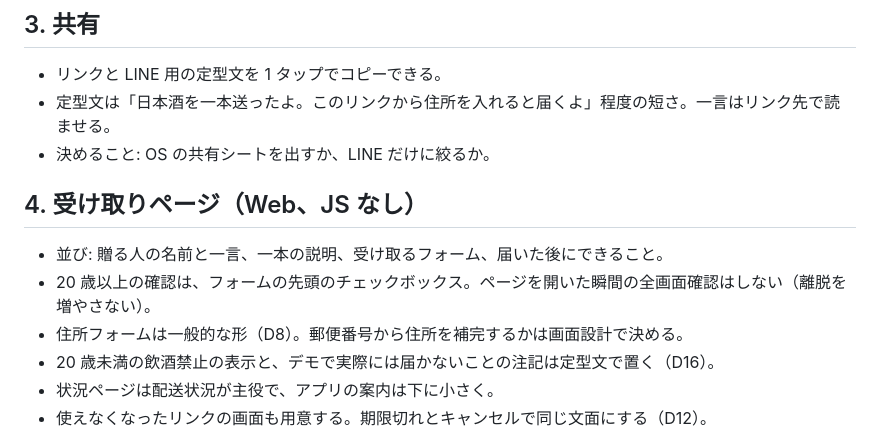
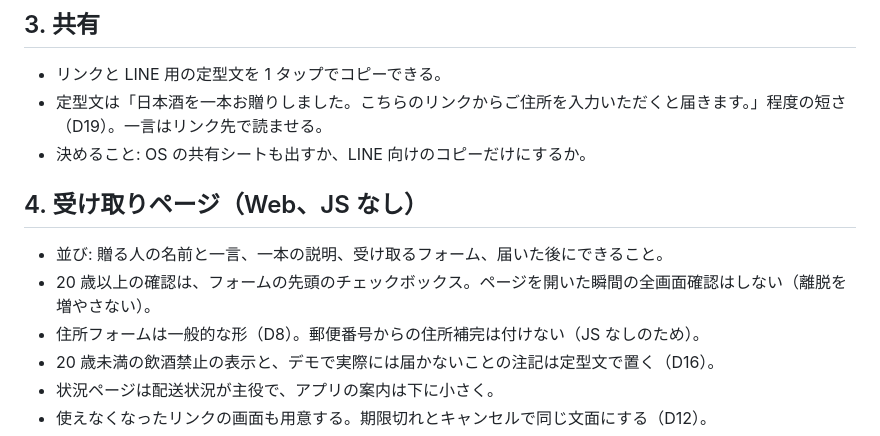
Before and after one commit to kenchasonakai/sake_app, a Markdown page: docs/design-discussion.md, the part around the change. Rendered like a GitHub page.

Commit message:
共有の定型文を丁寧語に直し、住所補完をしないことを揃える
Co-Authored-By: Claude Opus 5.5 <noreply@anthropic.com>
Claude-Session: https://claude.ai/code/session_01Mod84wd1g5dZs15DK5iAaf

```diff
--- a/docs/design-discussion.md
+++ b/docs/design-discussion.md
@@ -26,14 +26,14 @@
 ## 3. 共有
 
 - リンクと LINE 用の定型文を 1 タップでコピーできる。
-- 定型文は「日本酒を一本送ったよ。このリンクから住所を入れると届くよ」程度の短さ。一言はリンク先で読ませる。
-- 決めること: OS の共有シートを出すか、LINE だけに絞るか。
+- 定型文は「日本酒を一本お贈りしました。こちらのリンクからご住所を入力いただくと届きます。」程度の短さ（D19）。一言はリンク先で読ませる。
+- 決めること: OS の共有シートも出すか、LINE 向けのコピーだけにするか。
 
 ## 4. 受け取りページ（Web、JS なし）
 
 - 並び: 贈る人の名前と一言、一本の説明、受け取るフォーム、届いた後にできること。
 - 20 歳以上の確認は、フォームの先頭のチェックボックス。ページを開いた瞬間の全画面確認はしない（離脱を増やさない）。
-- 住所フォームは一般的な形（D8）。郵便番号から住所を補完するかは画面設計で決める。
+- 住所フォームは一般的な形（D8）。郵便番号からの住所補完は付けない（JS なしのため）。
 - 20 歳未満の飲酒禁止の表示と、デモで実際には届かないことの注記は定型文で置く（D16）。
 - 状況ページは配送状況が主役で、アプリの案内は下に小さく。
 - 使えなくなったリンクの画面も用意する。期限切れとキャンセルで同じ文面にする（D12）。
```
